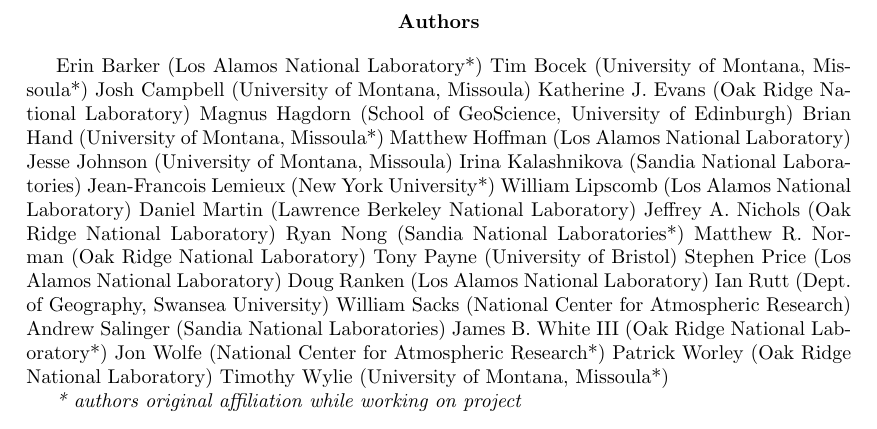
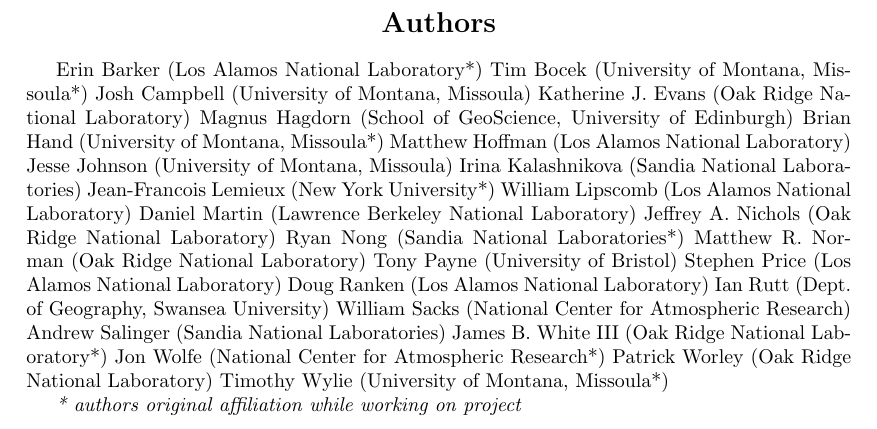
Before and after one commit to jhkennedy/cism-documentation, a LaTeX book (glimmer_ps.tex, which reads glimmer.tex): part of page 2 of 105, cut so that both start at the same text. Compiled offline with pdfLaTeX.

Commit message:
minor tweak to font size
git-svn-id: http://oceans11.lanl.gov/svn/PISCEES/branches/cism2_documentation@1376 42a2fd4b-9c52-44de-a8a9-1772c67210cd

```diff
--- a/glimmer.tex
+++ b/glimmer.tex
@@ -6,7 +6,7 @@
 \maketitle
 
 \begin{center}
-\textbf{Authors}
+\textbf{\Large Authors}
 \end{center}
 
 \author{Erin Barker (Los Alamos National Laboratory*)}
```
